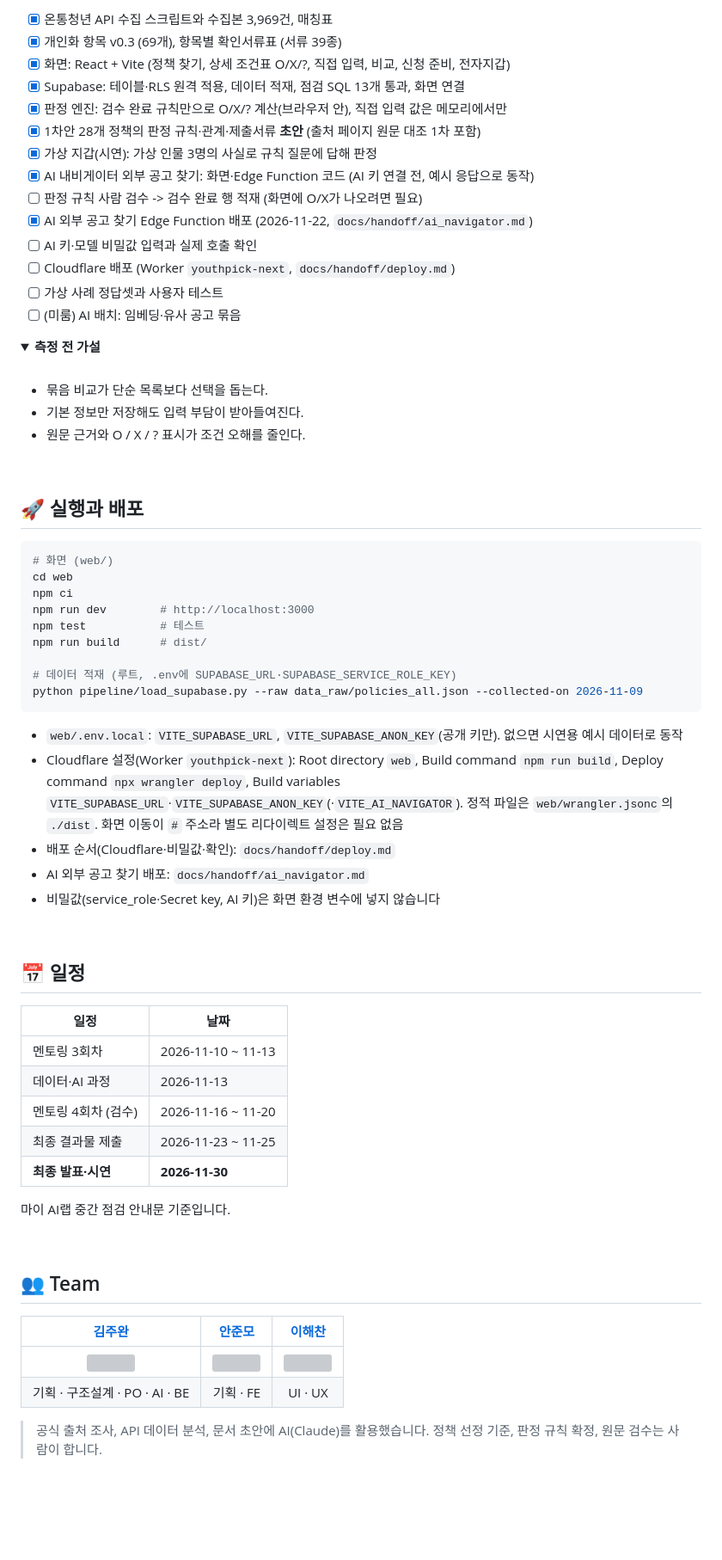
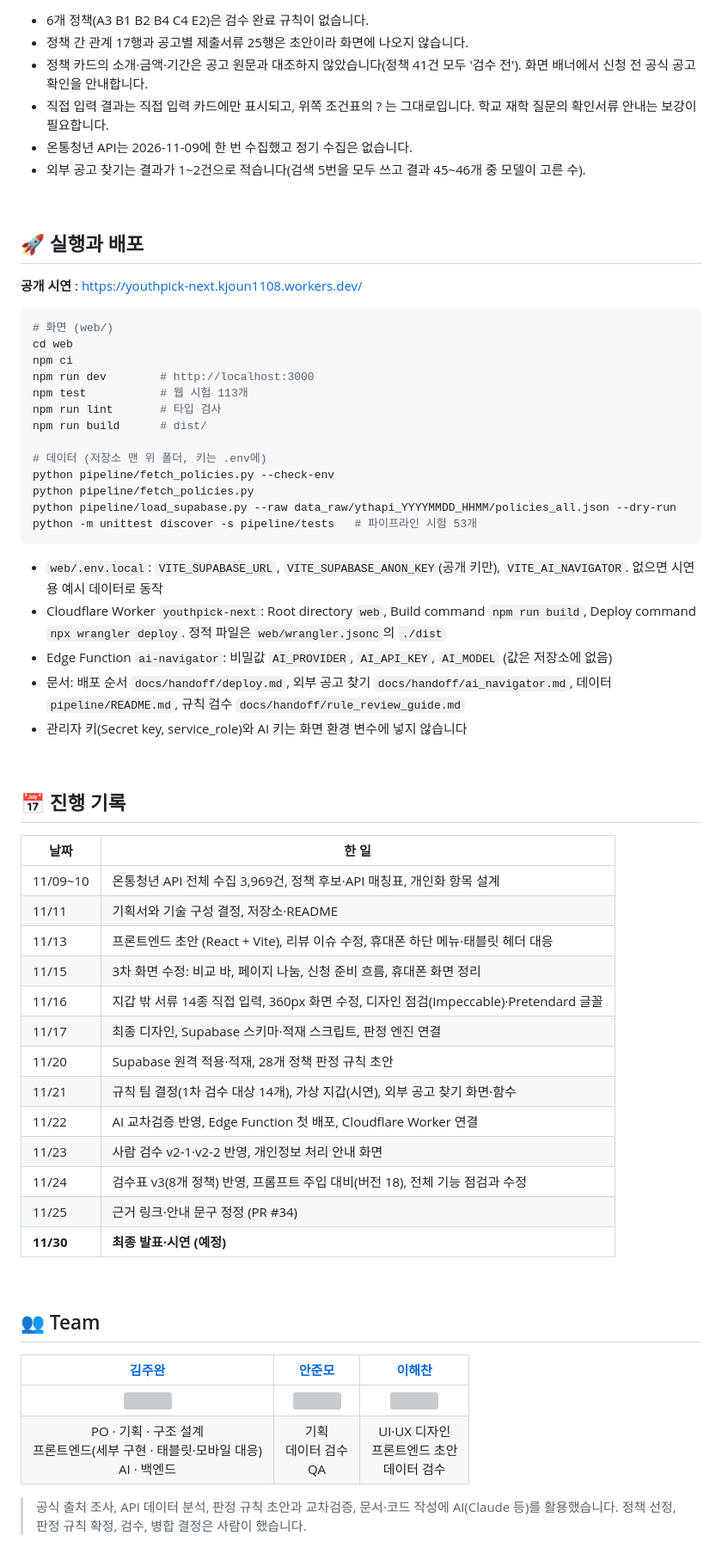
Before and after one commit to NFULL07/youthpick-next, a Markdown page: README.md, the part around one of its changes. Shown at 86% size. Rendered like a GitHub page; folded sections open; blank space fills up the shorter version; grey boxes are pictures that could not be loaded.

````diff
--- a/README.md
+++ b/README.md
@@ -235,64 +276,58 @@ API 데이터에서 확인한 한계: 연령 값은 52.7%, 취업·학력 코드
 
-- [x] 온통청년 API 수집 스크립트와 수집본 3,969건, 매칭표
-- [x] 개인화 항목 v0.3 (69개), 항목별 확인서류표 (서류 39종)
-- [x] 화면: React + Vite (정책 찾기, 상세 조건표 O/X/?, 직접 입력, 비교, 신청 준비, 전자지갑)
-- [x] Supabase: 테이블·RLS 원격 적용, 데이터 적재, 점검 SQL 13개 통과, 화면 연결
-- [x] 판정 엔진: 검수 완료 규칙만으로 O/X/? 계산(브라우저 안), 직접 입력 값은 메모리에서만
-- [x] 1차안 28개 정책의 판정 규칙·관계·제출서류 **초안** (출처 페이지 원문 대조 1차 포함)
-- [x] 가상 지갑(시연): 가상 인물 3명의 사실로 규칙 질문에 답해 판정
-- [x] AI 내비게이터 외부 공고 찾기: 화면·Edge Function 코드 (AI 키 연결 전, 예시 응답으로 동작)
-- [ ] 판정 규칙 사람 검수 -> 검수 완료 행 적재 (화면에 O/X가 나오려면 필요)
-- [x] AI 외부 공고 찾기 Edge Function 배포 (2026-11-22, `docs/handoff/ai_navigator.md`)
-- [ ] AI 키·모델 비밀값 입력과 실제 호출 확인
-- [ ] Cloudflare 배포 (Worker `youthpick-next`, `docs/handoff/deploy.md`)
-- [ ] 가상 사례 정답셋과 사용자 테스트
-- [ ] (미룸) AI 배치: 임베딩·유사 공고 묶음
-
-<details>
-<summary><strong>측정 전 가설</strong></summary>
-<br>
-
-- 묶음 비교가 단순 목록보다 선택을 돕는다.
-- 기본 정보만 저장해도 입력 부담이 받아들여진다.
-- 원문 근거와 O / X / ? 표시가 조건 오해를 줄인다.
-
-</details>
+- 6개 정책(A3 B1 B2 B4 C4 E2)은 검수 완료 규칙이 없습니다.
+- 정책 간 관계 17행과 공고별 제출서류 25행은 초안이라 화면에 나오지 않습니다.
+- 정책 카드의 소개·금액·기간은 공고 원문과 대조하지 않았습니다(정책 41건 모두 '검수 전'). 화면 배너에서 신청 전 공식 공고 확인을 안내합니다.
+- 직접 입력 결과는 직접 입력 카드에만 표시되고, 위쪽 조건표의 ? 는 그대로입니다. 학교 재학 질문의 확인서류 안내는 보강이 필요합니다.
+- 온통청년 API는 2026-11-09에 한 번 수집했고 정기 수집은 없습니다.
+- 외부 공고 찾기는 결과가 1~2건으로 적습니다(검색 5번을 모두 쓰고 결과 45~46개 중 모델이 고른 수).
 
 <br>
 
 ## 🚀 실행과 배포
+
+**공개 시연** : https://youthpick-next.kjoun1108.workers.dev/
 
 ```bash
 # 화면 (web/)
 cd web
 npm ci
 npm run dev        # http://localhost:3000
-npm test           # 테스트
+npm test           # 웹 시험 113개
+npm run lint       # 타입 검사
 npm run build      # dist/
 
-# 데이터 적재 (루트, .env에 SUPABASE_URL·SUPABASE_SERVICE_ROLE_KEY)
-python pipeline/load_supabase.py --raw data_raw/policies_all.json --collected-on 2026-11-09
+# 데이터 (저장소 맨 위 폴더, 키는 .env에)
+python pipeline/fetch_policies.py --check-env
+python pipeline/fetch_policies.py
+python pipeline/load_supabase.py --raw data_raw/ythapi_YYYYMMDD_HHMM/policies_all.json --dry-run
+python -m unittest discover -s pipeline/tests   # 파이프라인 시험 53개
 ```
 
-- `web/.env.local`: `VITE_SUPABASE_URL`, `VITE_SUPABASE_ANON_KEY`(공개 키만). 없으면 시연용 예시 데이터로 동작
-- Cloudflare 설정(Worker `youthpick-next`): Root directory `web`, Build command `npm run build`, Deploy command `npx wrangler deploy`, Build variables `VITE_SUPABASE_URL`·`VITE_SUPABASE_ANON_KEY`(·`VITE_AI_NAVIGATOR`). 정적 파일은 `web/wrangler.jsonc`의 `./dist`. 화면 이동이 `#` 주소라 별도 리다이렉트 설정은 필요 없음
-- 배포 순서(Cloudflare·비밀값·확인): `docs/handoff/deploy.md`
-- AI 외부 공고 찾기 배포: `docs/handoff/ai_navigator.md`
-- 비밀값(service_role·Secret key, AI 키)은 화면 환경 변수에 넣지 않습니다
+- `web/.env.local`: `VITE_SUPABASE_URL`, `VITE_SUPABASE_ANON_KEY`(공개 키만), `VITE_AI_NAVIGATOR`. 없으면 시연용 예시 데이터로 동작
+- Cloudflare Worker `youthpick-next`: Root directory `web`, Build command `npm run build`, Deploy command `npx wrangler deploy`. 정적 파일은 `web/wrangler.jsonc`의 `./dist`
+- Edge Function `ai-navigator`: 비밀값 `AI_PROVIDER`, `AI_API_KEY`, `AI_MODEL` (값은 저장소에 없음)
+- 문서: 배포 순서 `docs/handoff/deploy.md`, 외부 공고 찾기 `docs/handoff/ai_navigator.md`, 데이터 `pipeline/README.md`, 규칙 검수 `docs/handoff/rule_review_guide.md`
+- 관리자 키(Secret key, service_role)와 AI 키는 화면 환경 변수에 넣지 않습니다
 
 <br>
 
-## 📅 일정
+## 📅 진행 기록
 
-| 일정 | 날짜 |
+| 날짜 | 한 일 |
 |---|---|
-| 멘토링 3회차 | 2026-11-10 ~ 11-13 |
-| 데이터·AI 과정 | 2026-11-13 |
-| 멘토링 4회차 (검수) | 2026-11-16 ~ 11-20 |
-| 최종 결과물 제출 | 2026-11-23 ~ 11-25 |
-| **최종 발표·시연** | **2026-11-30** |
-
-마이 AI랩 중간 점검 안내문 기준입니다.
+| 11/09~10 | 온통청년 API 전체 수집 3,969건, 정책 후보·API 매칭표, 개인화 항목 설계 |
+| 11/11 | 기획서와 기술 구성 결정, 저장소·README |
+| 11/13 | 프론트엔드 초안 (React + Vite), 리뷰 이슈 수정, 휴대폰 하단 메뉴·태블릿 헤더 대응 |
+| 11/15 | 3차 화면 수정: 비교 바, 페이지 나눔, 신청 준비 흐름, 휴대폰 화면 정리 |
+| 11/16 | 지갑 밖 서류 14종 직접 입력, 360px 화면 수정, 디자인 점검(Impeccable)·Pretendard 글꼴 |
+| 11/17 | 최종 디자인, Supabase 스키마·적재 스크립트, 판정 엔진 연결 |
+| 11/20 | Supabase 원격 적용·적재, 28개 정책 판정 규칙 초안 |
+| 11/21 | 규칙 팀 결정(1차 검수 대상 14개), 가상 지갑(시연), 외부 공고 찾기 화면·함수 |
+| 11/22 | AI 교차검증 반영, Edge Function 첫 배포, Cloudflare Worker 연결 |
+| 11/23 | 사람 검수 v2-1·v2-2 반영, 개인정보 처리 안내 화면 |
+| 11/24 | 검수표 v3(8개 정책) 반영, 프롬프트 주입 대비(버전 18), 전체 기능 점검과 수정 |
+| 11/25 | 근거 링크·안내 문구 정정 (PR #34) |
+| **11/30** | **최종 발표·시연 (예정)** |
 
 <br>
 
@@ -301,23 +336,13 @@ python pipeline/load_supabase.py --raw data_raw/policies_all.json --collected-on
 | [김주완](https://github.com/NFULL07) | [안준모](https://github.com/quffh) | [이해찬](https://github.com/fullofsun9-png) |
 |:---:|:---:|:---:|
 | <img src="https://github.com/NFULL07.png" width="120" height="120"/> | <img src="https://github.com/quffh.png" width="120" height="120"/> | <img src="https://github.com/fullofsun9-png.png" width="120" height="120"/> |
-| 기획 · 구조설계 · PO · AI · BE | 기획 · FE | UI · UX |
+| PO · 기획 · 구조 설계<br>프론트엔드(세부 구현 · 태블릿·모바일 대응)<br>AI · 백엔드 | 기획<br>데이터 검수<br>QA | UI·UX 디자인<br>프론트엔드 초안<br>데이터 검수 |
+
+> 공식 출처 조사, API 데이터 분석, 판정 규칙 초안과 교차검증, 문서·코드 작성에 AI(Claude 등)를 활용했습니다. 정책 선정, 판정 규칙 확정, 검수, 병합 결정은 사람이 했습니다.
 
 <!--
-팀원 추가 예시 (열을 늘려 쓰기)
-| [이름](https://github.com/아이디) | [이름](https://github.com/아이디) |
-|:---:|:---:|
-| <img src="https://github.com/아이디.png" width="120"/> | <img src="https://github.com/아이디.png" width="120"/> |
-| 역할 | 역할 |
+다음에 추가할 것
+- 📹 Demo: 시연 화면 캡처 또는 GIF
+- 정답셋 결과: 판정 정확도 등 실제 측정값 (가설과 구분해 기록)
+- ERD 이미지
 -->
-
-> 공식 출처 조사, API 데이터 분석, 문서 초안에 AI(Claude)를 활용했습니다. 정책 선정 기준, 판정 규칙 확정, 원문 검수는 사람이 합니다.
-
-<!--
-구현이 진행되면 추가할 것
-- 📹 Demo: 시연 화면 캡처 또는 GIF
-- 배포 주소 (Cloudflare Workers)
-- ERD 이미지 (Supabase 테이블 생성 후)
-- 📂 Directory Structure (코드 구조 확정 후)
-- 결과: 판정 정확도 등 실제 측정값 (가설과 구분해 기록)
--->
````
Also changed, not shown: other parts of README.md (+160 -119 lines), CLAUDE.md (+4 -1 lines), docs/images/architecture.png, 1 other file.
